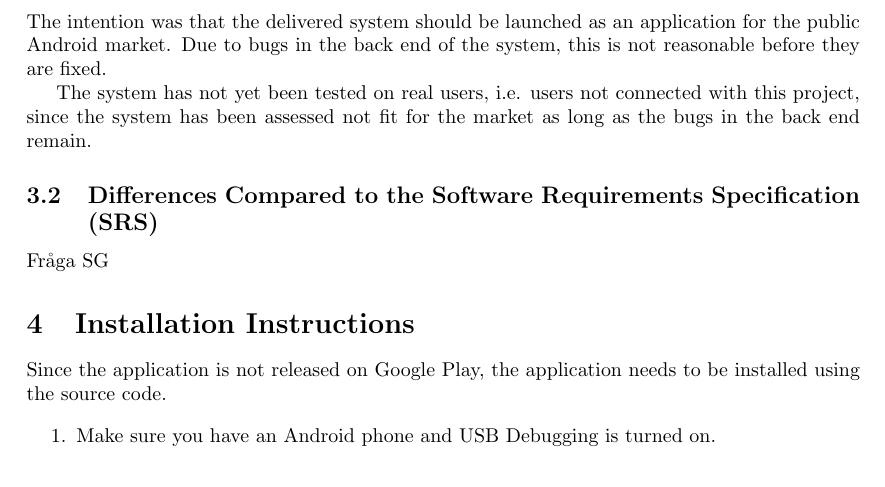
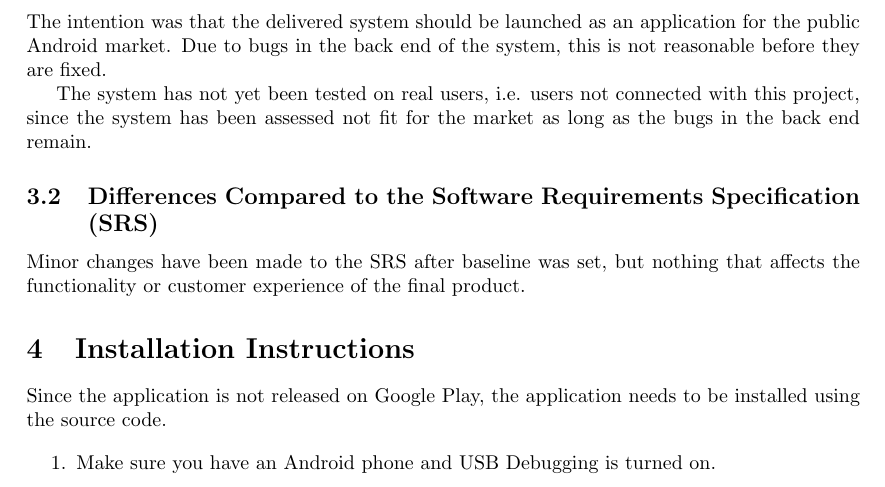
Before and after one commit to ockka/ETSN05-Group2, a LaTeX document (docs/SSD/SSD.tex): part of page 3 of 4, cut so that both start at the same text. Compiled offline with pdfLaTeX.

Commit message:
Limitations in SSD

```diff
--- a/docs/SSD/SSD.tex
+++ b/docs/SSD/SSD.tex
@@ -113,7 +113,7 @@ The intention was that the delivered system should be launched as an application
 The system has not yet been tested on real users, i.e. users not connected with this project, since the system has been assessed not fit for the market as long as the bugs in the back end remain.
 
 \subsection{Differences Compared to the Software Requirements Specification (SRS)}
-Fråga SG
+Minor changes have been made to the SRS after baseline was set, but nothing that affects the functionality or customer experience of the final product.
 
 
 %------------------- Installation Instructions -----------------------------------%
```
Also changed, not shown: docs/SSD/SSD.pdf.
